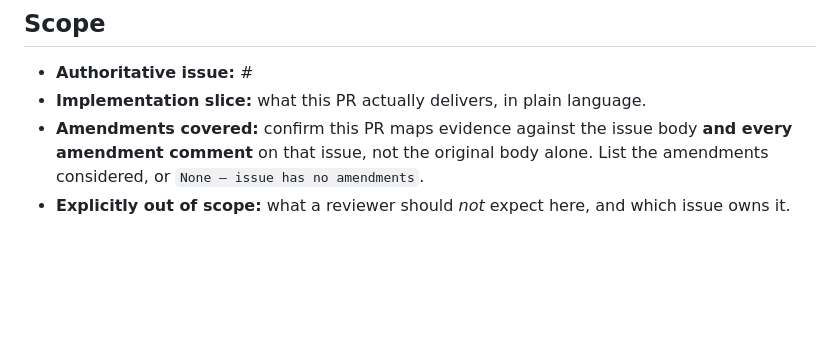
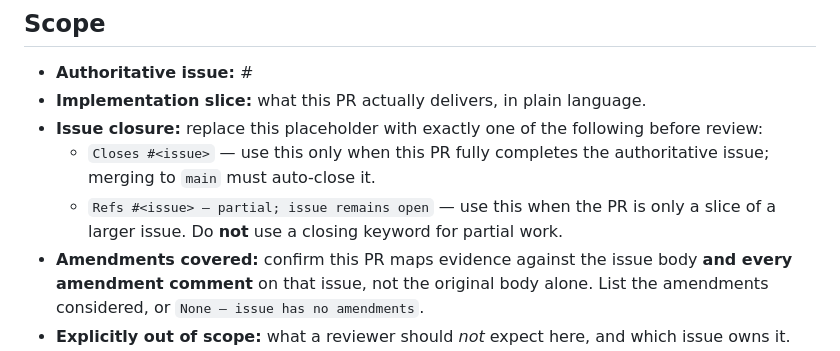
Before and after one commit to mantoshkumar1/pingstep, a Markdown page: .github/pull_request_template.md, the part around the change. GitHub-like rendering; blank space fills up the shorter version.

Commit message:
docs(governance): require automatic issue closure on completion PRs (#190)

```diff
--- a/.github/pull_request_template.md
+++ b/.github/pull_request_template.md
@@ -2,6 +2,9 @@
 
 - **Authoritative issue:** #
 - **Implementation slice:** what this PR actually delivers, in plain language.
+- **Issue closure:** replace this placeholder with exactly one of the following before review:
+  - `Closes #<issue>` — use this only when this PR fully completes the authoritative issue; merging to `main` must auto-close it.
+  - `Refs #<issue> — partial; issue remains open` — use this when the PR is only a slice of a larger issue. Do **not** use a closing keyword for partial work.
 - **Amendments covered:** confirm this PR maps evidence against the issue body **and every amendment comment**
   on that issue, not the original body alone. List the amendments considered, or `None — issue has no amendments`.
 - **Explicitly out of scope:** what a reviewer should *not* expect here, and which issue owns it.
```
